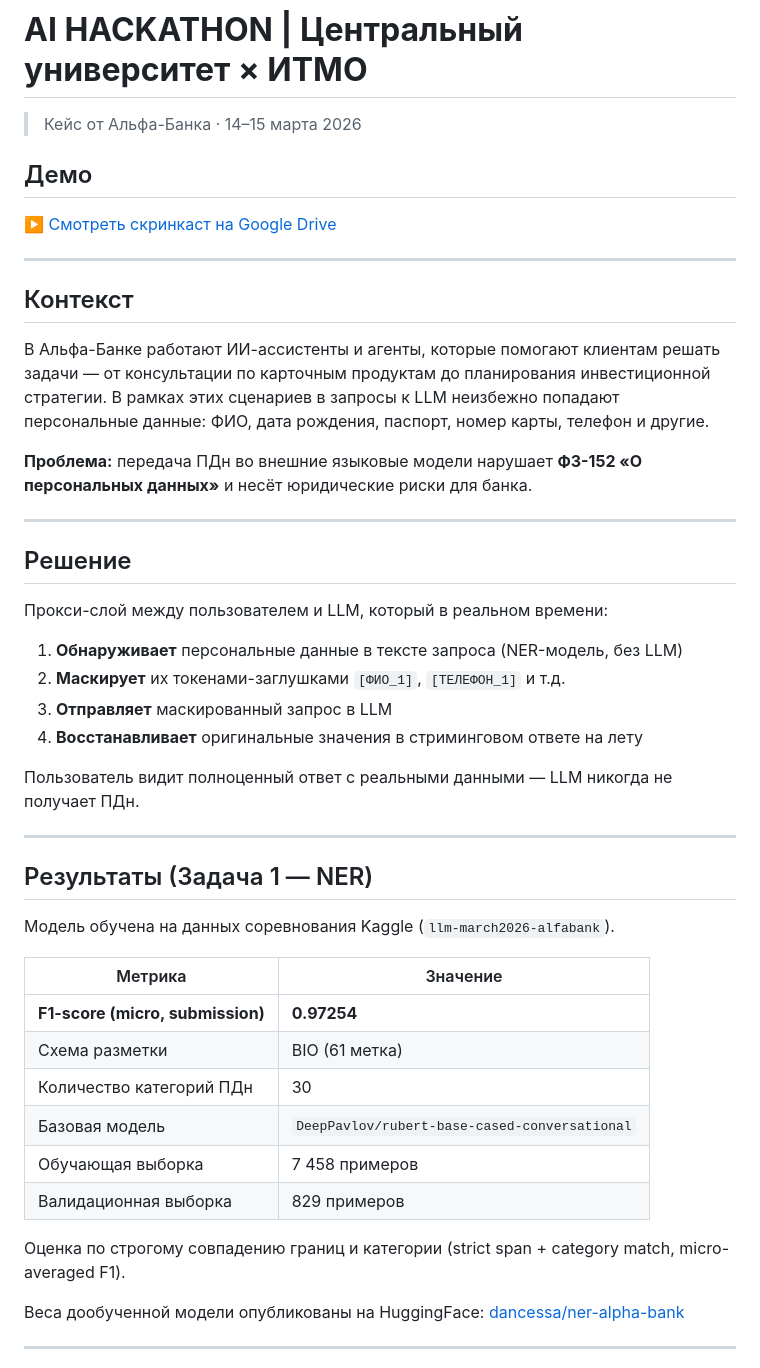
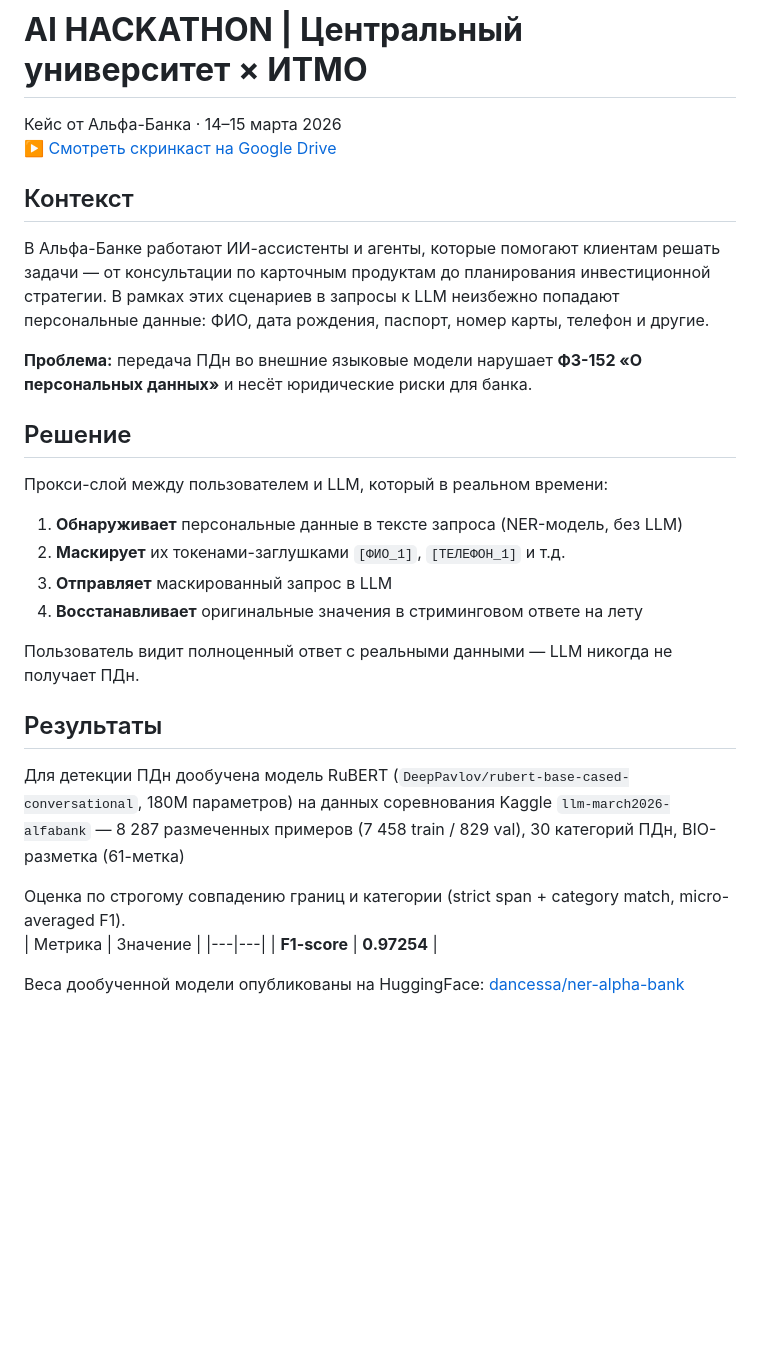
Before and after one commit to dmitrievaaxx/alfabank-hackathon-pii, a Markdown page: README.md, the part around one of its changes. GitHub-like rendering; blank space fills up the shorter version.

```diff
--- a/README.md
+++ b/README.md
@@ -1,11 +1,8 @@
 # **AI HACKATHON | Центральный университет × ИТМО**
-> Кейс от Альфа-Банка · 14–15 марта 2026
-
-## Демо
-
+Кейс от Альфа-Банка · 14–15 марта 2026
 ▶️ [Смотреть скринкаст на Google Drive](https://drive.google.com/file/d/1lh8KZjO7aKqbK8kMJpsjmpGUiH0AMvUG/view?usp=sharing)
 
----
+
 
 ## Контекст
 
@@ -13,7 +10,6 @@
 
 **Проблема:** передача ПДн во внешние языковые модели нарушает **ФЗ-152 «О персональных данных»** и несёт юридические риски для банка.
 
----
 
 ## Решение
 
@@ -26,24 +22,17 @@
 
 Пользователь видит полноценный ответ с реальными данными — LLM никогда не получает ПДн.
 
----
 
-## Результаты (Задача 1 — NER)
+## Результаты
 
-Модель обучена на данных соревнования Kaggle (`llm-march2026-alfabank`).
+Для детекции ПДн дообучена модель RuBERT (`DeepPavlov/rubert-base-cased-conversational`, 180М параметров)
+на данных соревнования Kaggle `llm-march2026-alfabank` — 8 287 размеченных примеров (7 458 train / 829 val), 30 категорий ПДн, BIO-разметка (61-метка)
 
+Оценка по строгому совпадению границ и категории (strict span + category match, micro-averaged F1).
 | Метрика | Значение |
 |---|---|
-| **F1-score (micro, submission)** | **0.97254** |
-| Схема разметки | BIO (61 метка) |
-| Количество категорий ПДн | 30 |
-| Базовая модель | `DeepPavlov/rubert-base-cased-conversational` |
-| Обучающая выборка | 7 458 примеров |
-| Валидационная выборка | 829 примеров |
-
-Оценка по строгому совпадению границ и категории (strict span + category match, micro-averaged F1).
+| **F1-score** | **0.97254** |
 
 Веса дообученной модели опубликованы на HuggingFace: [dancessa/ner-alpha-bank](https://huggingface.co/dancessa/ner-alpha-bank)
 
----
 
```
Also changed, not shown: other parts of README.md (+15 -79 lines).
